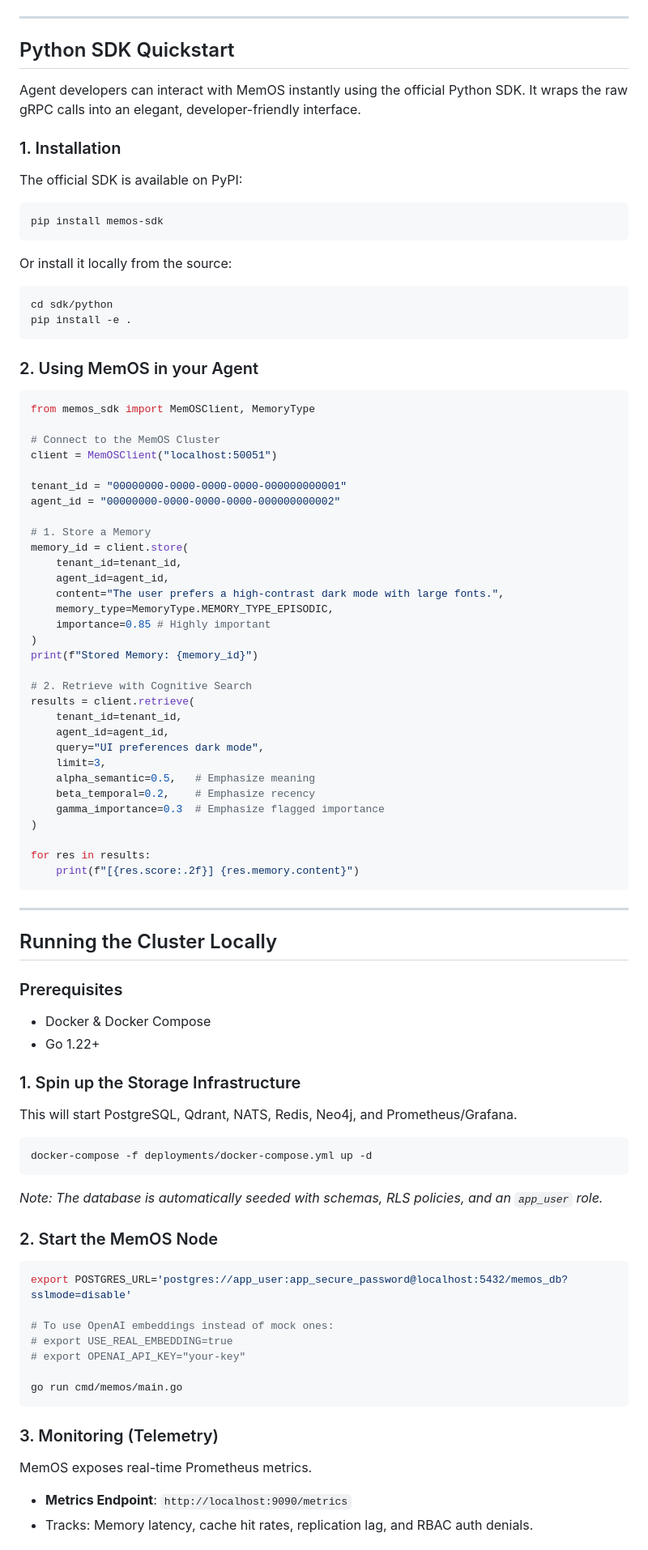
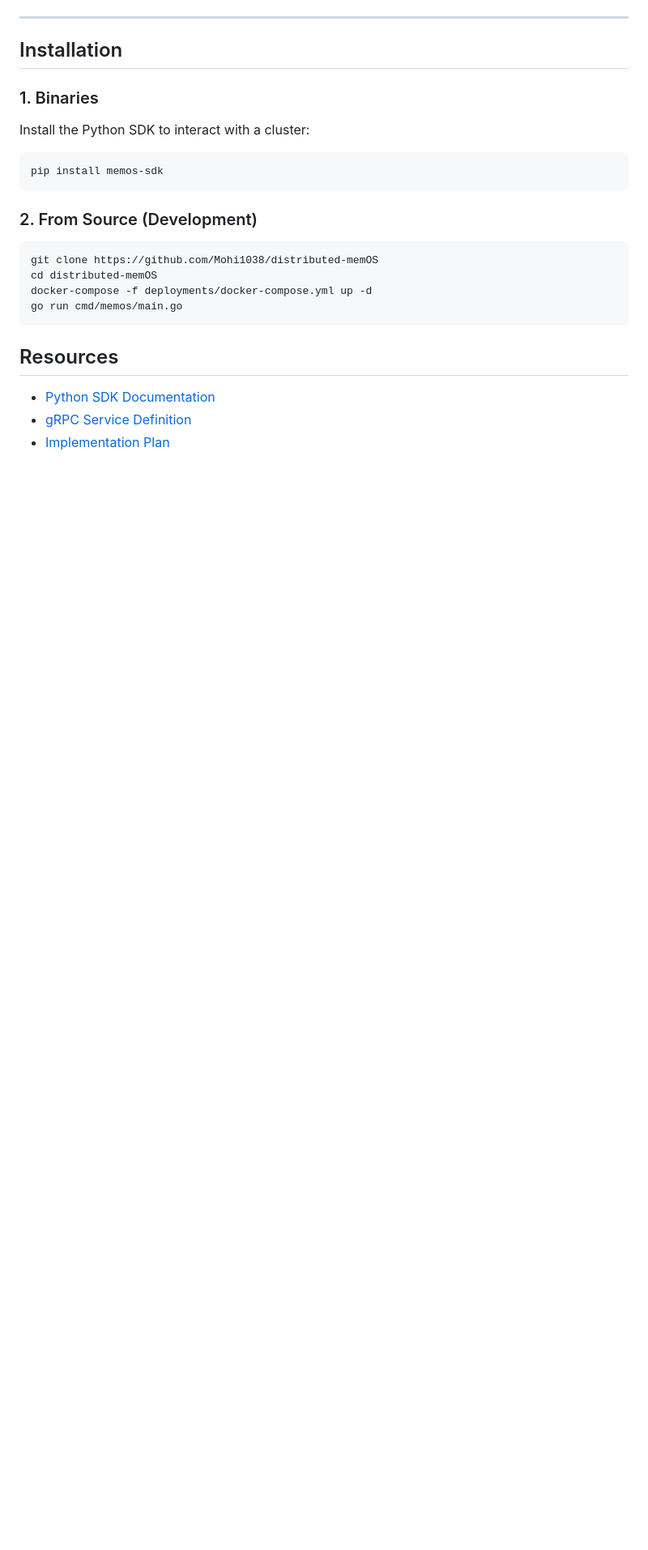
Before and after one commit to Mohi1038/distributed-memOS, a Markdown page: README.md, the part around one of its changes. Shown at 81% size. Drawn GitHub-style; blank space fills up the shorter version.

Commit message:
docs: overhaul main README with distributed architecture and performance metrics

````diff
--- a/README.md
+++ b/README.md
@@ -193,87 +144,24 @@ erDiagram
 
 ---
 
-## Python SDK Quickstart
+## Installation
 
-Agent developers can interact with MemOS instantly using the official Python SDK. It wraps the raw gRPC calls into an elegant, developer-friendly interface.
-
-### 1. Installation
-
-The official SDK is available on PyPI:
+### 1. Binaries
+Install the Python SDK to interact with a cluster:
 ```bash
 pip install memos-sdk
 ```
 
-Or install it locally from the source:
+### 2. From Source (Development)
 ```bash
-cd sdk/python
-pip install -e .
-```
-
-### 2. Using MemOS in your Agent
-
-```python
-from memos_sdk import MemOSClient, MemoryType
-
-# Connect to the MemOS Cluster
-client = MemOSClient("localhost:50051")
-
-tenant_id = "00000000-0000-0000-0000-000000000001"
-agent_id = "00000000-0000-0000-0000-000000000002"
-
-# 1. Store a Memory
-memory_id = client.store(
-    tenant_id=tenant_id,
-    agent_id=agent_id,
-    content="The user prefers a high-contrast dark mode with large fonts.",
-    memory_type=MemoryType.MEMORY_TYPE_EPISODIC,
-    importance=0.85 # Highly important
-)
-print(f"Stored Memory: {memory_id}")
-
-# 2. Retrieve with Cognitive Search
-results = client.retrieve(
-    tenant_id=tenant_id,
-    agent_id=agent_id,
-    query="UI preferences dark mode",
-    limit=3,
-    alpha_semantic=0.5,   # Emphasize meaning
-    beta_temporal=0.2,    # Emphasize recency
-    gamma_importance=0.3  # Emphasize flagged importance
-)
-
-for res in results:
-    print(f"[{res.score:.2f}] {res.memory.content}")
-```
-
----
-
-## Running the Cluster Locally
-
-### Prerequisites
-- Docker & Docker Compose
-- Go 1.22+
-
-### 1. Spin up the Storage Infrastructure
-This will start PostgreSQL, Qdrant, NATS, Redis, Neo4j, and Prometheus/Grafana.
-```bash
+git clone https://github.com/Mohi1038/distributed-memOS
+cd distributed-memOS
 docker-compose -f deployments/docker-compose.yml up -d
-```
-*Note: The database is automatically seeded with schemas, RLS policies, and an `app_user` role.*
-
-### 2. Start the MemOS Node
-```bash
-export POSTGRES_URL='postgres://app_user:app_secure_password@localhost:5432/memos_db?sslmode=disable'
-
-# To use OpenAI embeddings instead of mock ones:
-# export USE_REAL_EMBEDDING=true
-# export OPENAI_API_KEY="your-key"
-
 go run cmd/memos/main.go
 ```
 
-### 3. Monitoring (Telemetry)
-MemOS exposes real-time Prometheus metrics.
-- **Metrics Endpoint**: `http://localhost:9090/metrics`
-- Tracks: Memory latency, cache hit rates, replication lag, and RBAC auth denials.
+## Resources
+- [Python SDK Documentation](sdk/python)
+- [gRPC Service Definition](proto/memory.proto)
+- [Implementation Plan](IMPLEMENTATION_PLAN.md)
 
````
Also changed, not shown: other parts of README.md (+109 -160 lines).
